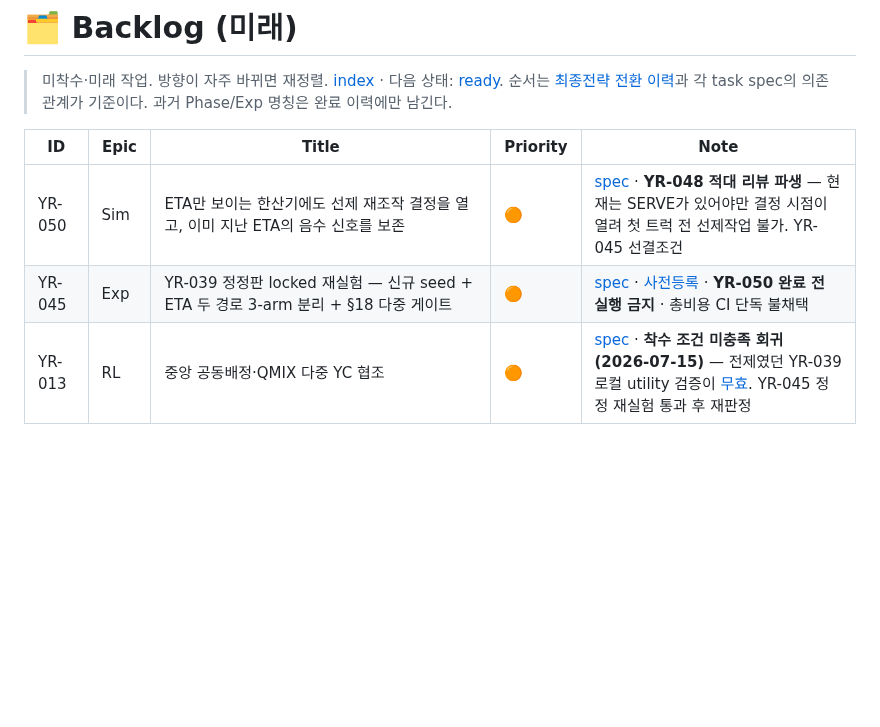
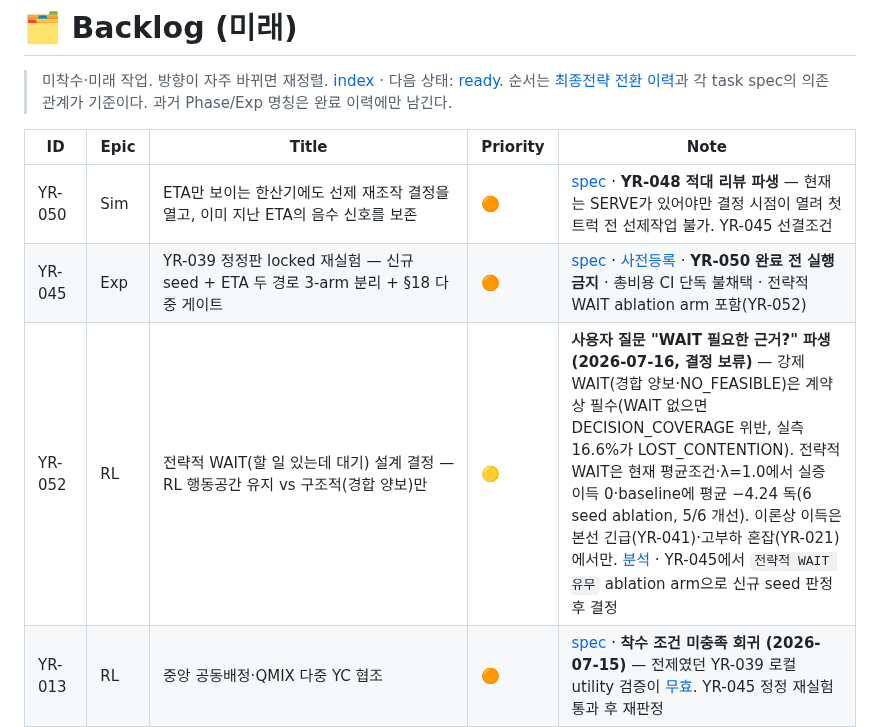
Before and after one commit to bbageon/port-schedule-optimization, a Markdown page: .claude/Dashboard/backlog.md, the part around the change. GitHub-like rendering; blank space fills up the shorter version.

```diff
--- a/.claude/Dashboard/backlog.md
+++ b/.claude/Dashboard/backlog.md
@@ -6,7 +6,8 @@
 | ID | Epic | Title | Priority | Note |
 |---|---|---|---|---|
 | YR-050 | Sim | ETA만 보이는 한산기에도 선제 재조작 결정을 열고, 이미 지난 ETA의 음수 신호를 보존 | 🟠 | [spec](../docs/dashboard-task-specs/YR-050-eta-decision-epoch.md) · **YR-048 적대 리뷰 파생** — 현재는 SERVE가 있어야만 결정 시점이 열려 첫 트럭 전 선제작업 불가. YR-045 선결조건 |
-| YR-045 | Exp | YR-039 정정판 locked 재실험 — 신규 seed + ETA 두 경로 3-arm 분리 + §18 다중 게이트 | 🟠 | [spec](../docs/dashboard-task-specs/YR-045-corrected-locked-rerun.md) · [사전등록](../docs/strategy-history/2026-07-16-YR-045-corrected-locked-rerun-prereg.md) · **YR-050 완료 전 실행 금지** · 총비용 CI 단독 불채택 |
+| YR-045 | Exp | YR-039 정정판 locked 재실험 — 신규 seed + ETA 두 경로 3-arm 분리 + §18 다중 게이트 | 🟠 | [spec](../docs/dashboard-task-specs/YR-045-corrected-locked-rerun.md) · [사전등록](../docs/strategy-history/2026-07-16-YR-045-corrected-locked-rerun-prereg.md) · **YR-050 완료 전 실행 금지** · 총비용 CI 단독 불채택 · 전략적 WAIT ablation arm 포함(YR-052) |
+| YR-052 | RL | 전략적 WAIT(할 일 있는데 대기) 설계 결정 — RL 행동공간 유지 vs 구조적(경합 양보)만 | 🟡 | **사용자 질문 "WAIT 필요한 근거?" 파생 (2026-07-16, 결정 보류)** — 강제 WAIT(경합 양보·NO_FEASIBLE)은 계약상 필수(WAIT 없으면 DECISION_COVERAGE 위반, 실측 16.6%가 LOST_CONTENTION). 전략적 WAIT은 현재 평균조건·λ=1.0에서 실증 이득 0·baseline에 평균 −4.24 독(6 seed ablation, 5/6 개선). 이론상 이득은 본선 긴급(YR-041)·고부하 혼잡(YR-021)에서만. [분석](../docs/YR-052-WAIT-행동-필요성.md) · YR-045에서 `전략적 WAIT 유무` ablation arm으로 신규 seed 판정 후 결정 |
 | YR-013 | RL | 중앙 공동배정·QMIX 다중 YC 협조 | 🟠 | [spec](../docs/dashboard-task-specs/YR-013-exp4-multi-yc.md) · **착수 조건 미충족 회귀 (2026-07-15)** — 전제였던 YR-039 로컬 utility 검증이 [무효](../docs/strategy-history/2026-07-15-YR-039-무효판정-imbalance-지배.md). YR-045 정정 재실험 통과 후 재판정 |
 | YR-042 | Exp | DGT·HJNC 근사 프로파일 일반화 게이트 (재실행 대기) | 🟡 | **run 중단 (2026-07-15)** — YR-039 무효로 전제 상실 (동일 imbalance reward·동일 baseline 상속). 구현(`0cd547d`·`f51818c`)은 유효 — YR-045 통과 후 정정판 정책으로 재실행 |
 | YR-029 | RL | P95 보호 — SLA 임박 후보 필터 | 🟠 | YR-018 negative 파생 · 보상형이 아닌 YR-037 mandatory 후보/명시적 제약으로 흡수 |
```
Also changed, not shown: .claude/docs/YR-052-WAIT-행동-필요성.md (added, +53 -0 lines), 1 other file.
